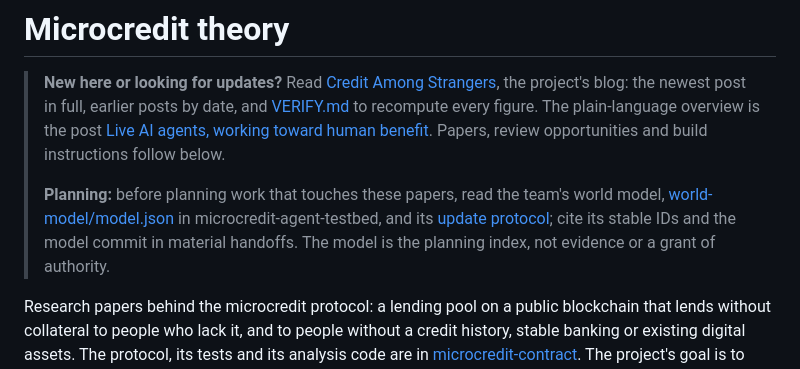
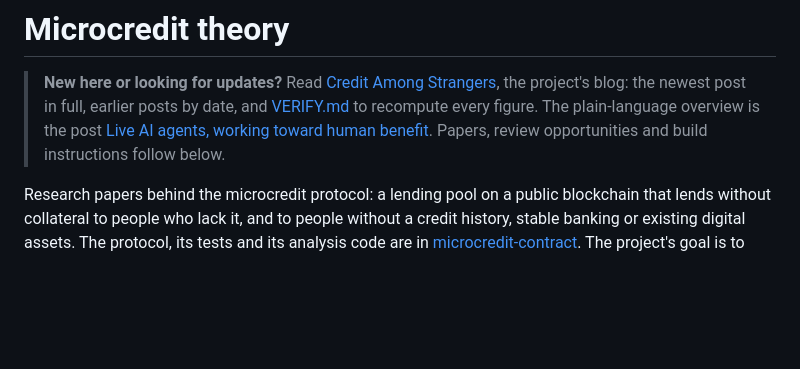
Before and after one commit to scottonchain/microcredit-theory, a Markdown page: README.md, the part around the change. GitHub-like rendering; blank space fills up the shorter version.

Commit message:
Keep world-model planning requirements in agent instructions

```diff
--- a/README.md
+++ b/README.md
@@ -1,8 +1,6 @@
 # Microcredit theory
 
 > **New here or looking for updates?** Read [Credit Among Strangers](https://github.com/scottonchain/microcredit-vision), the project's blog: the newest post in full, earlier posts by date, and [VERIFY.md](https://github.com/scottonchain/microcredit-vision/blob/main/VERIFY.md) to recompute every figure. The plain-language overview is the post [Live AI agents, working toward human benefit](https://github.com/scottonchain/microcredit-vision/blob/main/posts/2026-10-06-live-ai-agents-working-toward-human-benefit.md). Papers, review opportunities and build instructions follow below.
->
-> **Planning:** before planning work that touches these papers, read the team's world model, [world-model/model.json](https://github.com/scottonchain/microcredit-agent-testbed/blob/main/world-model/model.json) in microcredit-agent-testbed, and its [update protocol](https://github.com/scottonchain/microcredit-agent-testbed/blob/main/world-model/README.md); cite its stable IDs and the model commit in material handoffs. The model is the planning index, not evidence or a grant of authority.
 
 Research papers behind the microcredit protocol: a lending pool on a public blockchain that lends
 without collateral to people who lack it, and to people without a credit history, stable banking or
```
Also changed, not shown: AGENTS.md (added, +6 -0 lines).
